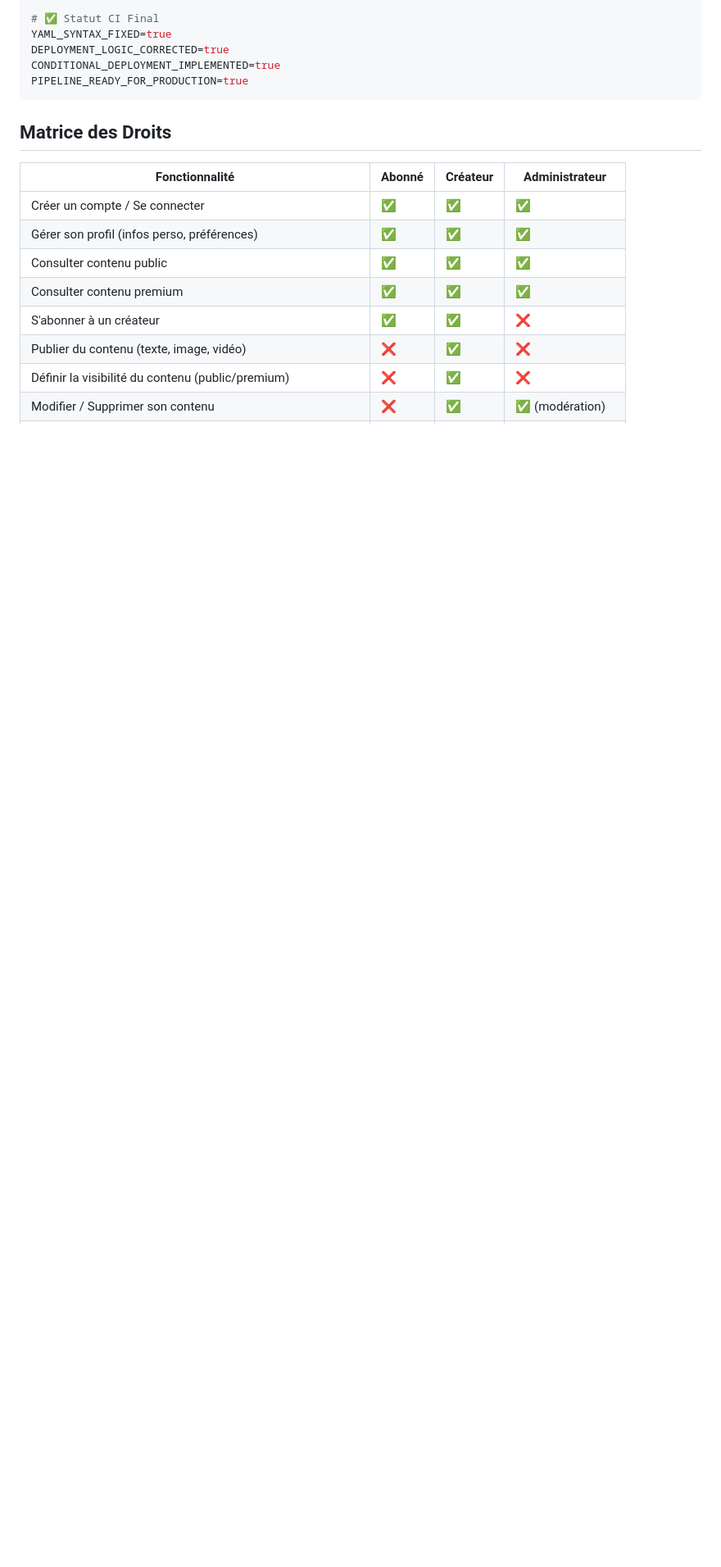
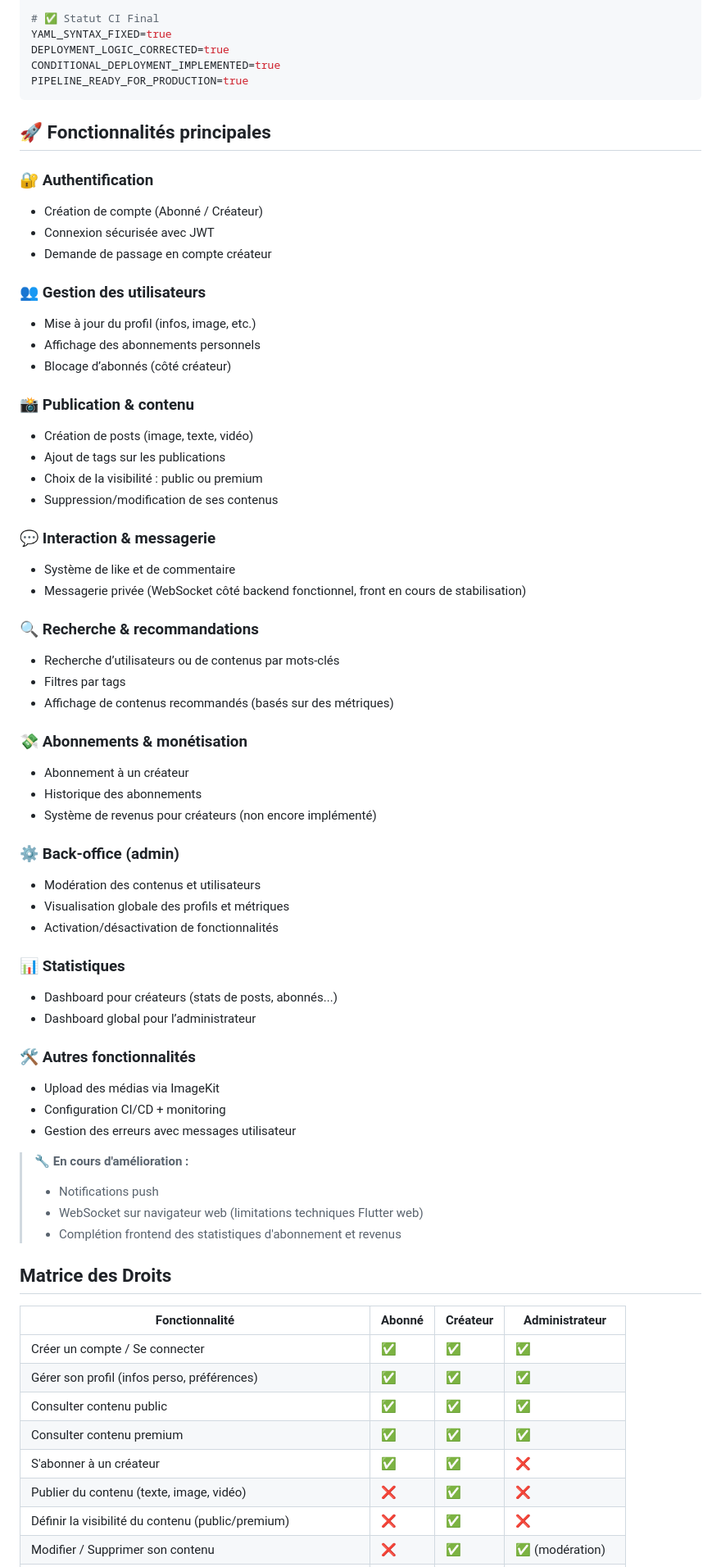
Before and after one commit to choeurtis18/onlyflick-backend, a Markdown page: README.md, the part around the change. Shown at 82% size. GitHub-like rendering; blank space fills up the shorter version.

````diff
--- a/README.md
+++ b/README.md
@@ -195,6 +195,58 @@ DEPLOYMENT_LOGIC_CORRECTED=true
 CONDITIONAL_DEPLOYMENT_IMPLEMENTED=true
 PIPELINE_READY_FOR_PRODUCTION=true
 ```
+
+## 🚀 Fonctionnalités principales
+
+### 🔐 Authentification
+- Création de compte (Abonné / Créateur)
+- Connexion sécurisée avec JWT
+- Demande de passage en compte créateur
+
+### 👥 Gestion des utilisateurs
+- Mise à jour du profil (infos, image, etc.)
+- Affichage des abonnements personnels
+- Blocage d’abonnés (côté créateur)
+
+### 📸 Publication & contenu
+- Création de posts (image, texte, vidéo)
+- Ajout de tags sur les publications
+- Choix de la visibilité : public ou premium
+- Suppression/modification de ses contenus
+
+### 💬 Interaction & messagerie
+- Système de like et de commentaire
+- Messagerie privée (WebSocket côté backend fonctionnel, front en cours de stabilisation)
+
+### 🔍 Recherche & recommandations
+- Recherche d’utilisateurs ou de contenus par mots-clés
+- Filtres par tags
+- Affichage de contenus recommandés (basés sur des métriques)
+
+### 💸 Abonnements & monétisation
+- Abonnement à un créateur
+- Historique des abonnements
+- Système de revenus pour créateurs (non encore implémenté)
+
+### ⚙️ Back-office (admin)
+- Modération des contenus et utilisateurs
+- Visualisation globale des profils et métriques
+- Activation/désactivation de fonctionnalités
+
+### 📊 Statistiques
+- Dashboard pour créateurs (stats de posts, abonnés...)
+- Dashboard global pour l’administrateur
+
+### 🛠️ Autres fonctionnalités
+- Upload des médias via ImageKit
+- Configuration CI/CD + monitoring
+- Gestion des erreurs avec messages utilisateur
+
+> 🔧 **En cours d'amélioration :**
+> - Notifications push
+> - WebSocket sur navigateur web (limitations techniques Flutter web)
+> - Complétion frontend des statistiques d'abonnement et revenus
+
 
 ##  **Matrice des Droits**
 
````
